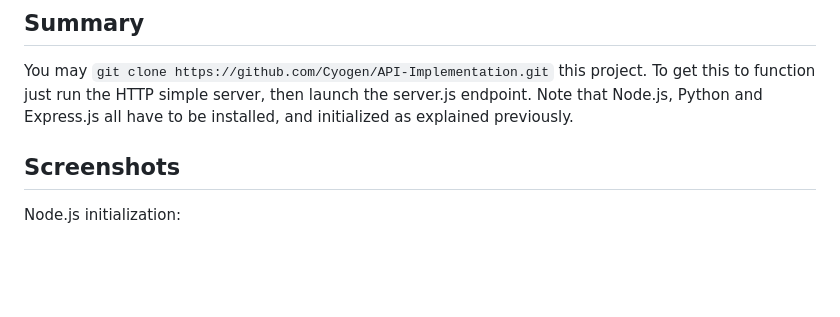
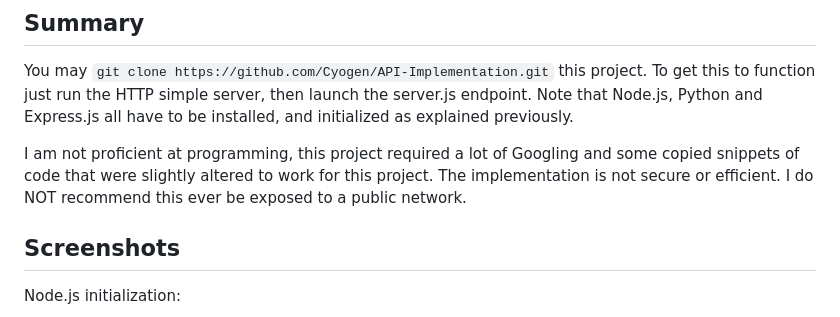
Before and after one commit to Cyogen/API-Implementation, a Markdown page: README.md, the part around the change. GitHub-like rendering; blank space fills up the shorter version.

```diff
--- a/README.md
+++ b/README.md
@@ -89,6 +89,8 @@ This guide assumes you have Python installed on your system. You can install the
 You may `git clone https://github.com/Cyogen/API-Implementation.git` this project.  To get this to function just run the HTTP simple server, then launch the server.js endpoint.
 Note that Node.js, Python and Express.js all have to be installed, and initialized as explained previously.
 
+I am not proficient at programming, this project required a lot of Googling and some copied snippets of code that were slightly altered to work for this project.  The implementation is not secure or efficient. I do NOT recommend this ever be exposed to a public network.
+
 ## Screenshots
 
 Node.js initialization:
```
